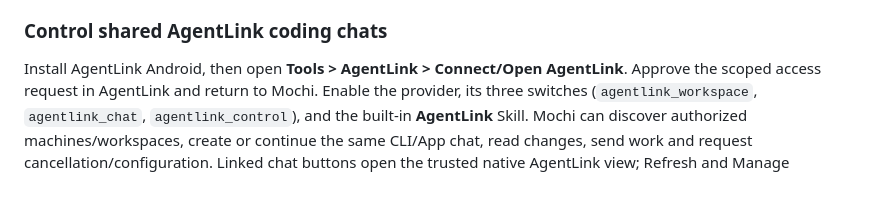
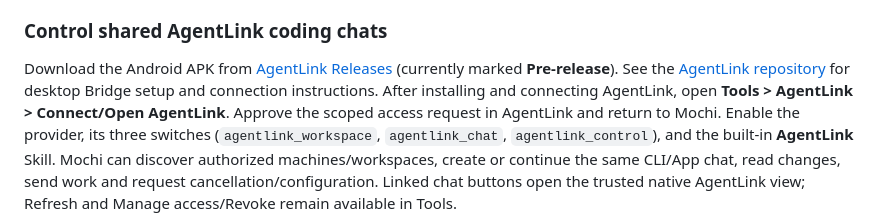
Before and after one commit to gongpx20069/hi-mochi, a Markdown page: README.md, the part around one of its changes. Drawn GitHub-style; blank space fills up the shorter version.

Commit message:
docs: link AgentLink repository and APK releases
Co-authored-by: Copilot <223556219+Copilot@users.noreply.github.com>
Copilot-Session: 0df68ec9-788c-4c88-a2cc-2788dbc3e1a3

```diff
--- a/README.md
+++ b/README.md
@@ -148,7 +148,10 @@ kill background work, and detached processes may survive a stop request.
 
 ### Control shared AgentLink coding chats
 
-Install AgentLink Android, then open **Tools > AgentLink > Connect/Open AgentLink**.
+Download the Android APK from [AgentLink Releases](https://github.com/gongpx20069/android-agent-link/releases)
+(currently marked **Pre-release**). See the [AgentLink repository](https://github.com/gongpx20069/android-agent-link)
+for desktop Bridge setup and connection instructions.
+After installing and connecting AgentLink, open **Tools > AgentLink > Connect/Open AgentLink**.
 Approve the scoped access request in AgentLink and return to Mochi. Enable the
 provider, its three switches (`agentlink_workspace`, `agentlink_chat`,
 `agentlink_control`), and the built-in **AgentLink** Skill.
```
Also changed, not shown: other parts of README.md (+2 -2 lines), README.zh-CN.md (+6 -3 lines).
